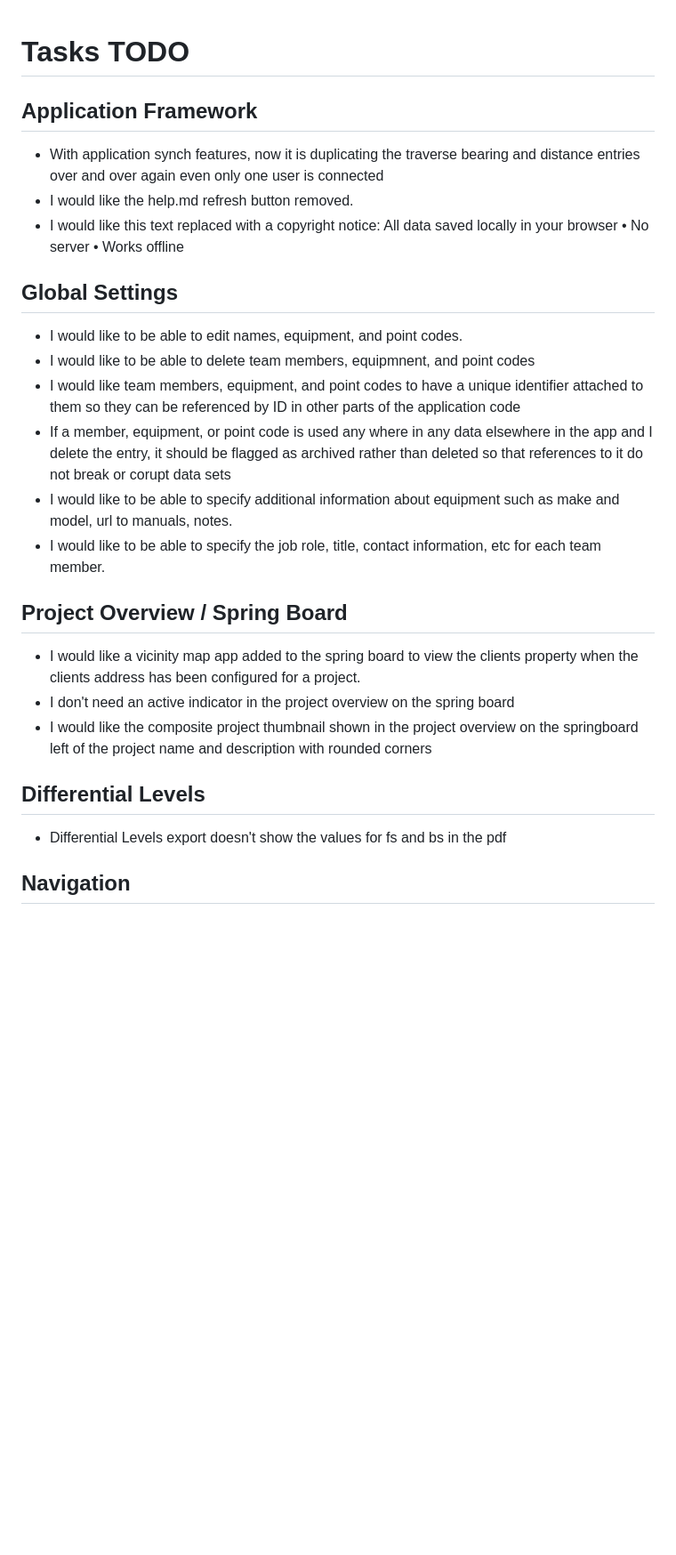
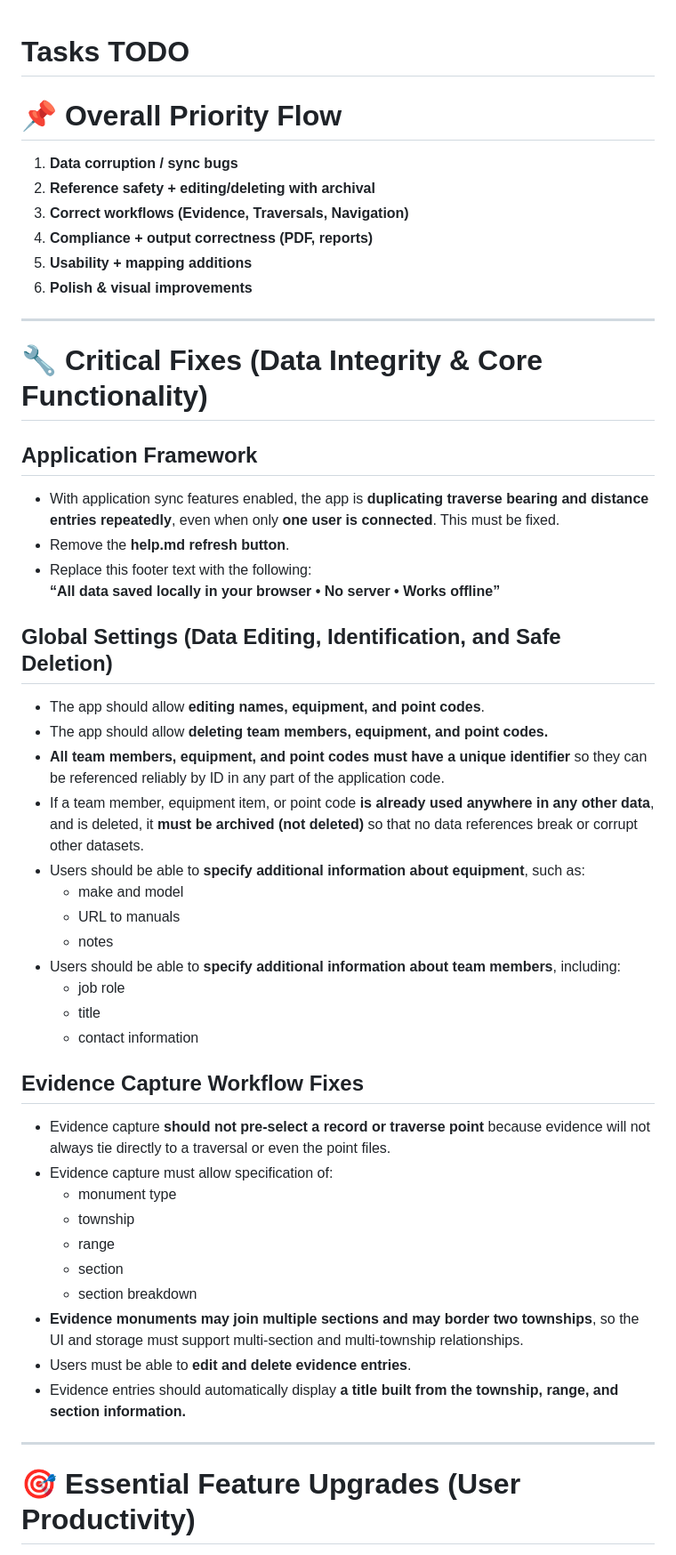
Before and after one commit to michaelrolphone-cmyk/ROS-Manager, a Markdown page: Tasks.md, the part around one of its changes. Shown at 89% size. GitHub-like rendering; blank space fills up the shorter version.

```diff
--- a/Tasks.md
+++ b/Tasks.md
@@ -1,29 +1,51 @@
 # Tasks TODO
 
-## Application Framework
 
-* With application synch features, now it is duplicating the traverse bearing and distance entries over and over again even only one user is connected
-* I would like the help.md refresh button removed.
-* I would like this text replaced with a copyright notice: All data saved locally in your browser • No server • Works offline
+# 📌 Overall Priority Flow
+1. **Data corruption / sync bugs**
+2. **Reference safety + editing/deleting with archival**
+3. **Correct workflows (Evidence, Traversals, Navigation)**
+4. **Compliance + output correctness (PDF, reports)**
+5. **Usability + mapping additions**
+6. **Polish & visual improvements**
 
-## Global Settings
+---
 
-* I would like to be able to edit names, equipment, and point codes.
-* I would like to be able to delete team members, equipmnent, and point codes
-* I would like team members, equipment, and point codes to have a unique identifier attached to them so they can be referenced by ID in other parts of the application code
-* If a member, equipment, or point code is used any where in any data elsewhere in the app and I delete the entry, it should be flagged as archived rather than deleted so that references to it do not break or corupt data sets
-* I would like to be able to specify additional information about equipment such as make and model, url to manuals, notes.
-* I would like to be able to specify the job role, title, contact information, etc for each team member.
+# 🔧 Critical Fixes (Data Integrity & Core Functionality)
 
-## Project Overview / Spring Board
+## **Application Framework**
+- With application sync features enabled, the app is **duplicating traverse bearing and distance entries repeatedly**, even when only **one user is connected**. This must be fixed.
+- Remove the **help.md refresh button**.
+- Replace this footer text with the following:
+  **“All data saved locally in your browser • No server • Works offline”**
 
-* I would like a vicinity map app added to the spring board to view the clients property when the clients address has been configured for a project.
-* I don't need an active indicator in the project overview on the spring board
-* I would like the composite project thumbnail shown in the project overview on the springboard left of the project name and description with rounded corners
+## **Global Settings (Data Editing, Identification, and Safe Deletion)**
+- The app should allow **editing names, equipment, and point codes**.
+- The app should allow **deleting team members, equipment, and point codes.**
+- **All team members, equipment, and point codes must have a unique identifier** so they can be referenced reliably by ID in any part of the application code.
+- If a team member, equipment item, or point code **is already used anywhere in any other data**, and is deleted, it **must be archived (not deleted)** so that no data references break or corrupt other datasets.
+- Users should be able to **specify additional information about equipment**, such as:
+  - make and model
+  - URL to manuals
+  - notes
+- Users should be able to **specify additional information about team members**, including:
+  - job role
+  - title
+  - contact information
 
-## Differential Levels
+## **Evidence Capture Workflow Fixes**
+- Evidence capture **should not pre-select a record or traverse point** because evidence will not always tie directly to a traversal or even the point files.
+- Evidence capture must allow specification of:
+  - monument type
+  - township
+  - range
+  - section
+  - section breakdown
+- **Evidence monuments may join multiple sections and may border two townships**, so the UI and storage must support multi-section and multi-township relationships.
+- Users must be able to **edit and delete evidence entries**.
+- Evidence entries should automatically display **a title built from the township, range, and section information.**
 
-* Differential Levels export doesn't show the values for fs and bs in the pdf
+---
 
-## Navigation
+# 🎯 Essential Feature Upgrades (User Productivity)
 
```
Also changed, not shown: other parts of Tasks.md (+38 -19 lines).
